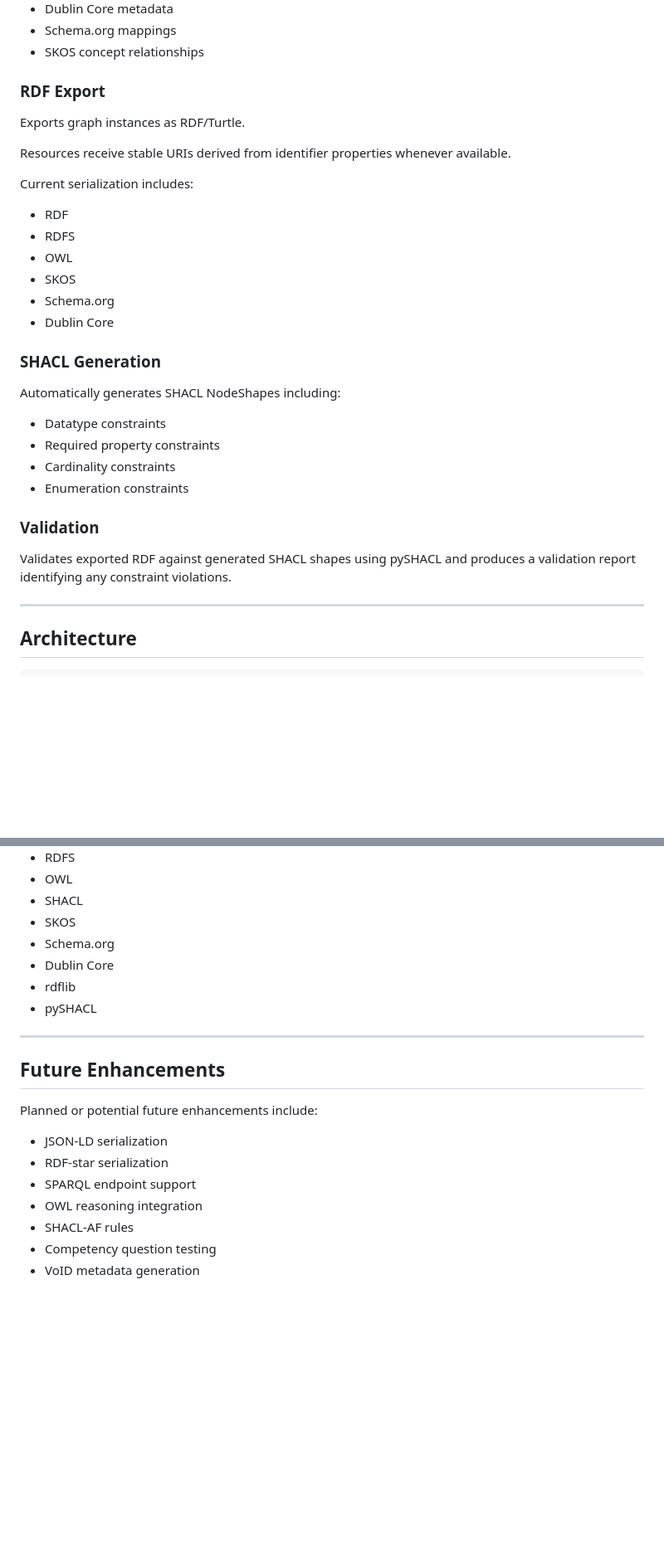
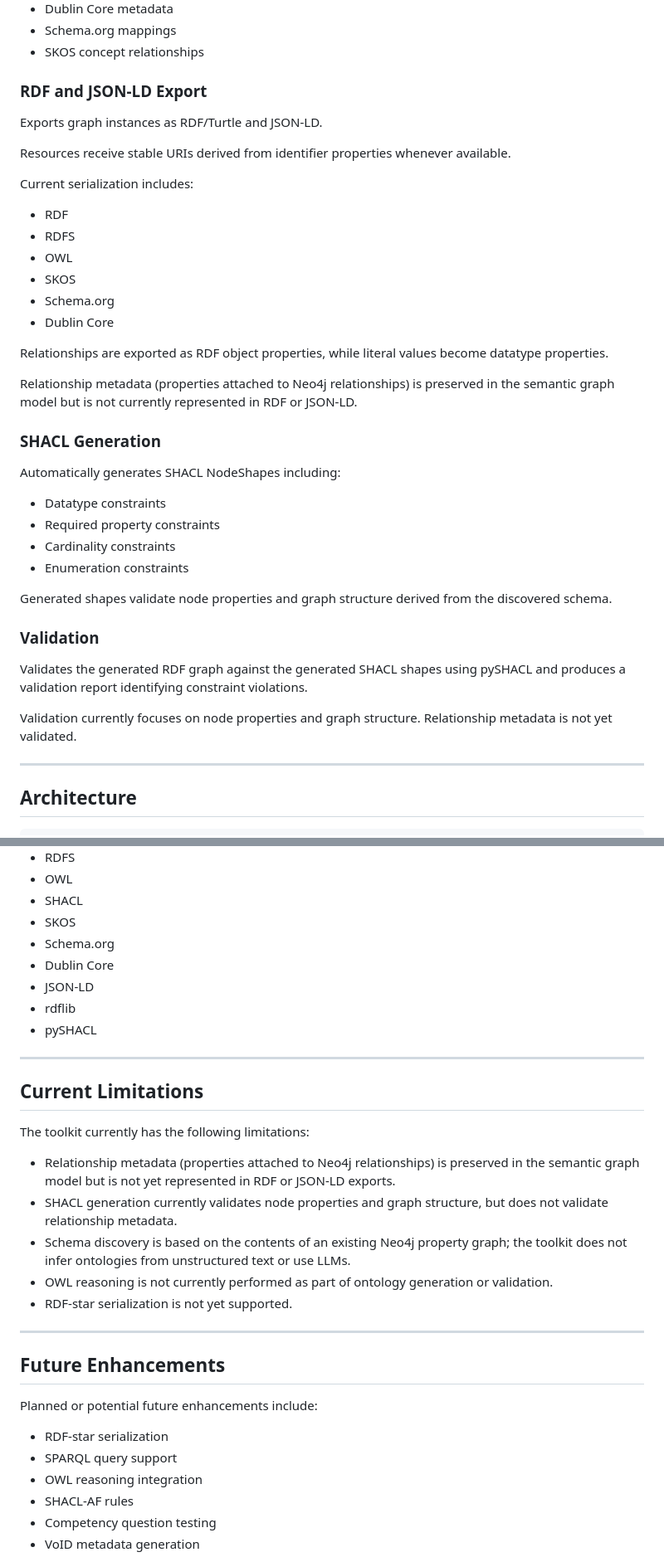
Before and after one commit to triplegem/neo4j-graph-to-ontology, a Markdown page: README.md, 2 parts joined by grey strips. Shown at 83% size. Drawn GitHub-style; blank space fills up the shorter version.

```diff
--- a/README.md
+++ b/README.md
@@ -68,9 +70,9 @@ Generates:
 - Schema.org mappings
 - SKOS concept relationships
 
-### RDF Export
+### RDF and JSON-LD Export
 
-Exports graph instances as RDF/Turtle.
+Exports graph instances as RDF/Turtle and JSON-LD.
 
 Resources receive stable URIs derived from identifier properties whenever available.
 
@@ -83,6 +85,10 @@ Current serialization includes:
 - Schema.org
 - Dublin Core
 
+Relationships are exported as RDF object properties, while literal values become datatype properties.
+
+Relationship metadata (properties attached to Neo4j relationships) is preserved in the semantic graph model but is not currently represented in RDF or JSON-LD.
+
 ### SHACL Generation
 
 Automatically generates SHACL NodeShapes including:
@@ -92,9 +98,13 @@ Automatically generates SHACL NodeShapes including:
 - Cardinality constraints
 - Enumeration constraints
 
+Generated shapes validate node properties and graph structure derived from the discovered schema.
+
 ### Validation
 
-Validates exported RDF against generated SHACL shapes using pySHACL and produces a validation report identifying any constraint violations.
+Validates the generated RDF graph against the generated SHACL shapes using pySHACL and produces a validation report identifying constraint violations.
+
+Validation currently focuses on node properties and graph structure. Relationship metadata is not yet validated.
 
 ---
 
@@ -244,8 +264,21 @@ python main.py
 - SKOS
 - Schema.org
 - Dublin Core
+- JSON-LD
 - rdflib
 - pySHACL
+
+---
+
+## Current Limitations
+
+The toolkit currently has the following limitations:
+
+- Relationship metadata (properties attached to Neo4j relationships) is preserved in the semantic graph model but is not yet represented in RDF or JSON-LD exports.
+- SHACL generation currently validates node properties and graph structure, but does not validate relationship metadata.
+- Schema discovery is based on the contents of an existing Neo4j property graph; the toolkit does not infer ontologies from unstructured text or use LLMs.
+- OWL reasoning is not currently performed as part of ontology generation or validation.
+- RDF-star serialization is not yet supported.
 
 ---
 
@@ -253,9 +286,8 @@ python main.py
 
 Planned or potential future enhancements include:
 
-- JSON-LD serialization
 - RDF-star serialization
-- SPARQL endpoint support
+- SPARQL query support
 - OWL reasoning integration
 - SHACL-AF rules
 - Competency question testing
```
Also changed, not shown: other parts of README.md (+29 -17 lines).
